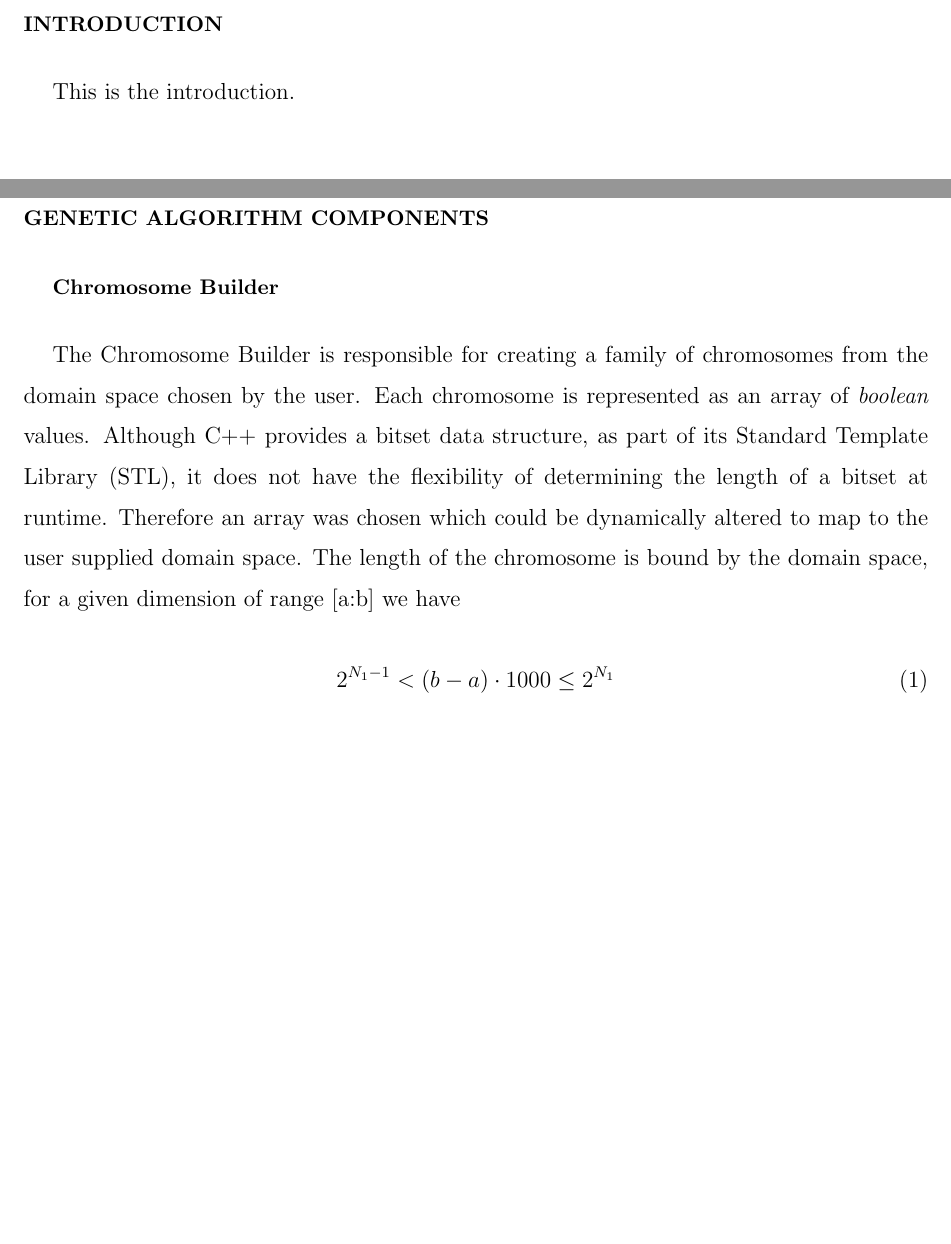
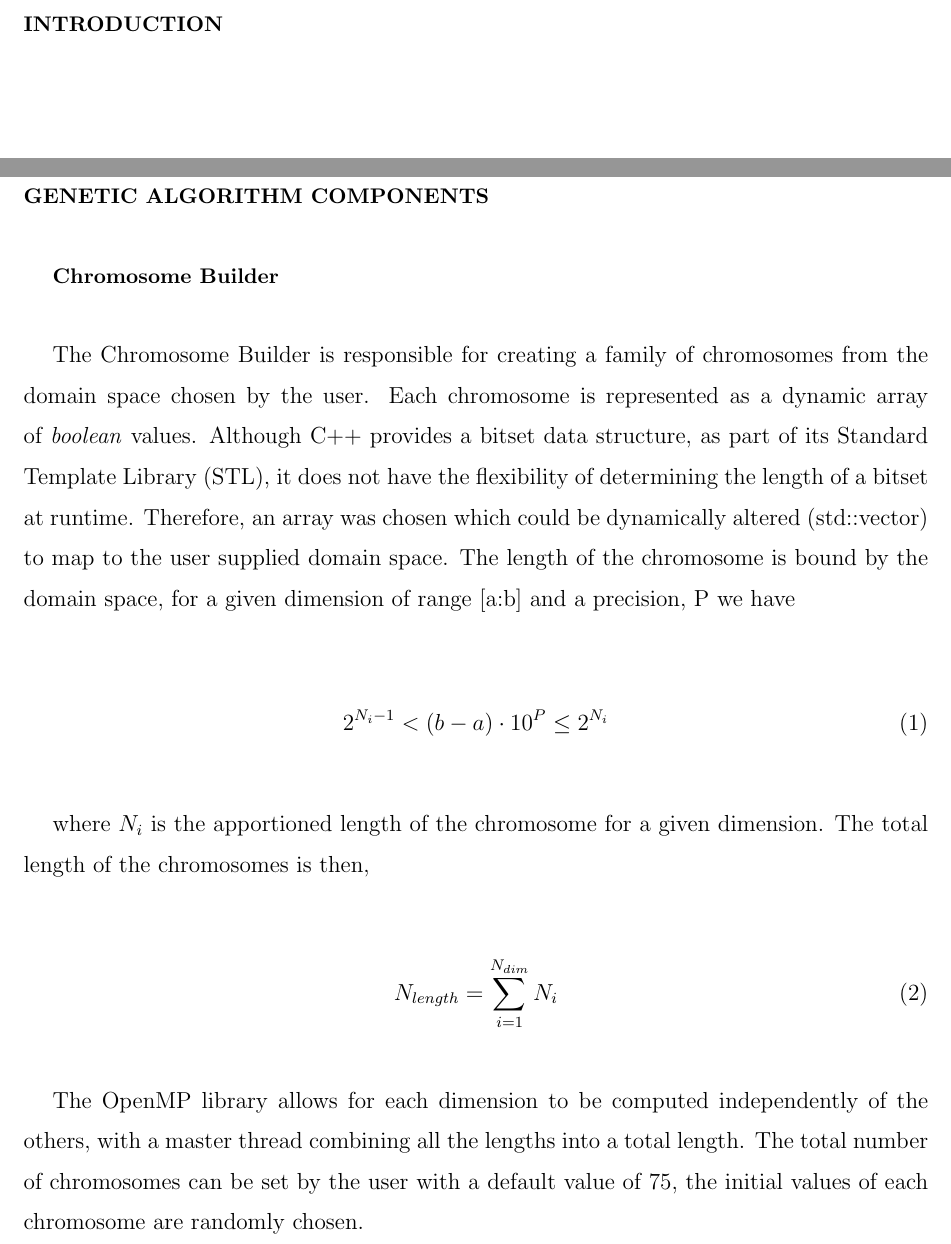
Before and after one commit to trycity/gaopenmp, a LaTeX paper (whitepaper/GAOpenMP.tex): two parts of page 2 of 2 before the commit and two parts of page 2 of 3 after it, joined at a grey line, cut so that both start at the same text, the shorter picture padded with empty space. Compiled offline with pdfLaTeX.

Commit message:
updates to white paper

```diff
--- a/whitepaper/GAOpenMP.tex
+++ b/whitepaper/GAOpenMP.tex
@@ -24,7 +24,7 @@
 \documentclass[aps,prl,preprint,groupedaddress,showkeys, nobibnotes]{revtex4-1}
 %\documentclass[aps,prl,preprint,superscriptaddress]{revtex4-1}
 %\documentclass[aps,prl,reprint,groupedaddress]{revtex4-1}
-
+\usepackage{mathtools}
 % You should use BibTeX and apsrev.bst for references
 % Choosing a journal automatically selects the correct APS
 % BibTeX style file (bst file), so only uncomment the line
@@ -92,20 +92,29 @@ We present a detailed description of a multi-dimensional genetic algorithm imple
 
 % body of paper here - Use proper section commands
 % References should be done using the \cite, \ref, and \label commands
-\section{Introduction}
+\section{\label{Intro}Introduction}
 % Put \label in argument of \section for cross-referencing
 %\section{\label{}}
-This is the introduction.
+
 \subsection{}
 \subsubsection{}
 
 \section{Genetic Algorithm Components}
 \subsection{Chromosome Builder}
-The Chromosome Builder is responsible for creating a family of chromosomes from the domain space chosen by the user.  Each chromosome is represented as an array of \textit{boolean} values.  Although C++ provides a bitset data structure, as part of its Standard Template Library (STL), it does not have the flexibility of determining the length of a bitset at runtime.  Therefore an array was chosen which could be dynamically altered to map to the user supplied domain space.  The length of the chromosome is bound by the domain space, for a given dimension of range [a:b] we have
+The Chromosome Builder is responsible for creating a family of chromosomes from the domain space chosen by the user.  Each chromosome is represented as a dynamic array of \textit{boolean} values.  Although C++ provides a bitset data structure, as part of its Standard Template Library (STL), it does not have the flexibility of determining the length of a bitset at runtime.  Therefore, an array was chosen which could be dynamically altered (std::vector) to map to the user supplied domain space.  The length of the chromosome is bound by the domain space, for a given dimension of range [a:b] and a precision, P we have
 
 \begin{equation}
-2^{N_{1}-1}<(b-a)\cdot1000\leq2^{N_{1}}
+2^{N_{i}-1}<(b-a)\cdot10^{P}\leq2^{N_{i}}
 \end{equation}
+
+where $N_{i}$ is the apportioned length of the chromosome for a given dimension.  The total length of the chromosomes is then,
+
+\begin{equation}
+N_{length } = \sum\limits_{i=1}^{N_{dim}} N_{i}
+\end{equation}
+
+The OpenMP library allows for each dimension to be computed independently of the others, with a master thread combining all the lengths into a total length.  The total number of chromosomes can be set by the user with a default value of $75$, the initial values of each chromosome are randomly chosen.
+
 \subsection{Roulette}
 \subsection{Crossover}
 \subsection{Mutate}
```
Also changed, not shown: whitepaper/GAOpenMP.pdf, 3 other files.
